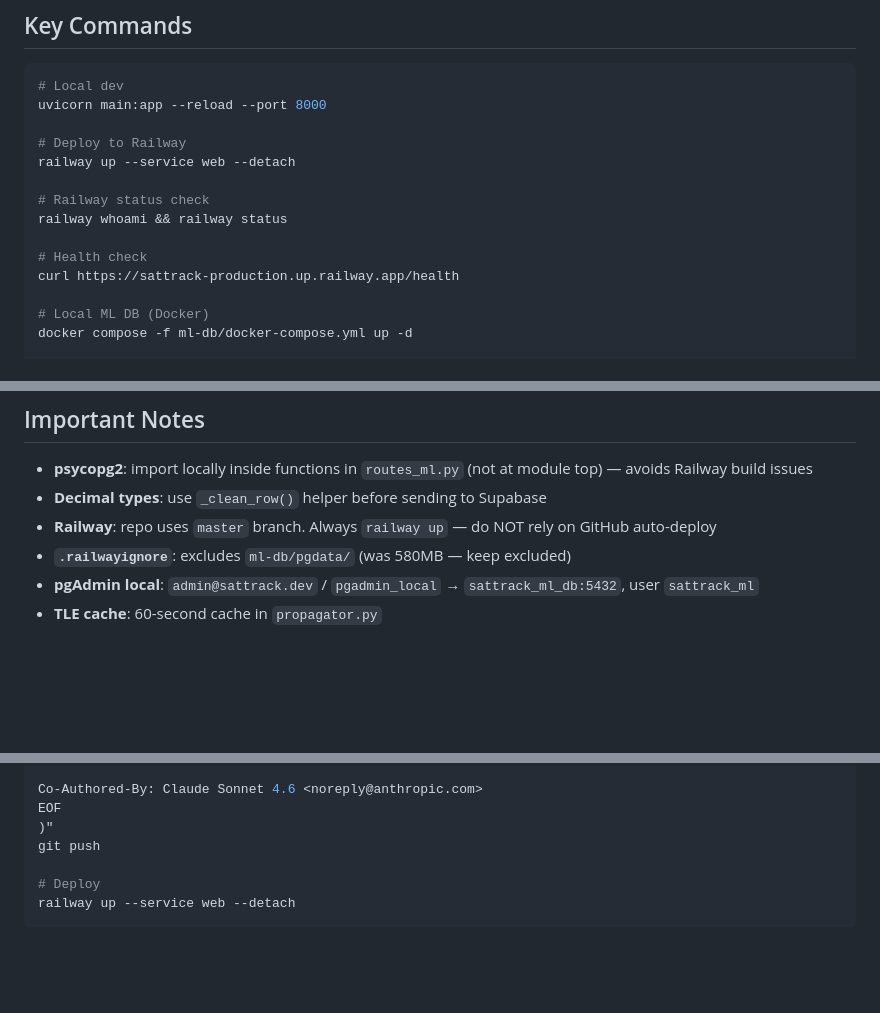
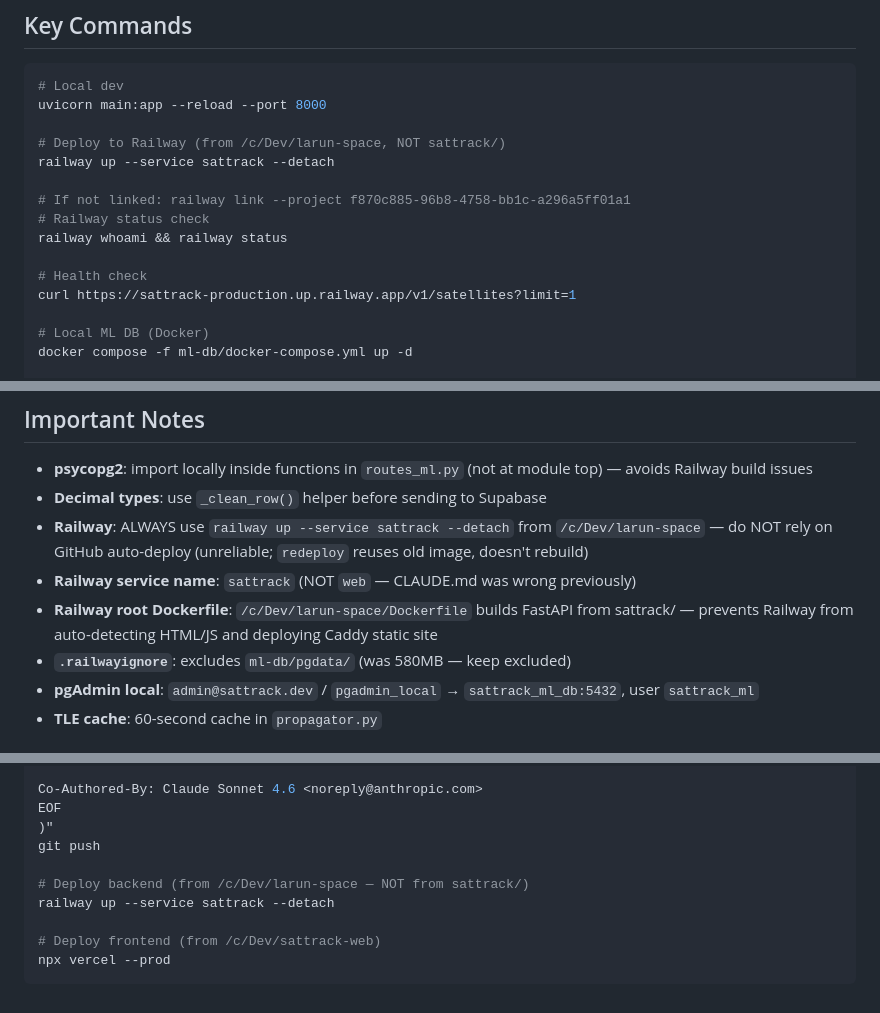
Before and after one commit to Paddy1981/larun-space, a Markdown page: sattrack/CLAUDE.md, 3 parts joined by grey strips. Drawn GitHub-style; blank space fills up the shorter version.

Commit message:
docs: fix CLAUDE.md deploy commands — service sattrack not web, add Vercel frontend deploy
- Correct Railway service name: sattrack (not web)
- Deploy from repo root, not sattrack/ subdirectory
- Add railway link command for re-linking
- Fix health check URL (use /v1/satellites?limit=1, not /health)
- Document that root Dockerfile prevents Caddy deployment
- Add npx vercel --prod for sattrack-web frontend deploys

Co-Authored-By: Claude Sonnet 4.6 <noreply@anthropic.com>

````diff
--- a/sattrack/CLAUDE.md
+++ b/sattrack/CLAUDE.md
@@ -41,14 +41,15 @@ sattrack/
 # Local dev
 uvicorn main:app --reload --port 8000
 
-# Deploy to Railway
-railway up --service web --detach
+# Deploy to Railway (from /c/Dev/larun-space, NOT sattrack/)
+railway up --service sattrack --detach
 
+# If not linked: railway link --project f870c885-96b8-4758-bb1c-a296a5ff01a1
 # Railway status check
 railway whoami && railway status
 
 # Health check
-curl https://sattrack-production.up.railway.app/health
+curl https://sattrack-production.up.railway.app/v1/satellites?limit=1
 
 # Local ML DB (Docker)
 docker compose -f ml-db/docker-compose.yml up -d
@@ -83,7 +84,9 @@ python ml-db/push_to_supabase.py --all
 
 - **psycopg2**: import locally inside functions in `routes_ml.py` (not at module top) — avoids Railway build issues
 - **Decimal types**: use `_clean_row()` helper before sending to Supabase
-- **Railway**: repo uses `master` branch. Always `railway up` — do NOT rely on GitHub auto-deploy
+- **Railway**: ALWAYS use `railway up --service sattrack --detach` from `/c/Dev/larun-space` — do NOT rely on GitHub auto-deploy (unreliable; `redeploy` reuses old image, doesn't rebuild)
+- **Railway service name**: `sattrack` (NOT `web` — CLAUDE.md was wrong previously)
+- **Railway root Dockerfile**: `/c/Dev/larun-space/Dockerfile` builds FastAPI from sattrack/ — prevents Railway from auto-detecting HTML/JS and deploying Caddy static site
 - **`.railwayignore`**: excludes `ml-db/pgdata/` (was 580MB — keep excluded)
 - **pgAdmin local**: `admin@sattrack.dev` / `pgadmin_local` → `sattrack_ml_db:5432`, user `sattrack_ml`
 - **TLE cache**: 60-second cache in `propagator.py`
@@ -101,6 +104,9 @@ EOF
 )"
 git push
 
-# Deploy
-railway up --service web --detach
+# Deploy backend (from /c/Dev/larun-space — NOT from sattrack/)
+railway up --service sattrack --detach
+
+# Deploy frontend (from /c/Dev/sattrack-web)
+npx vercel --prod
 ```
````
